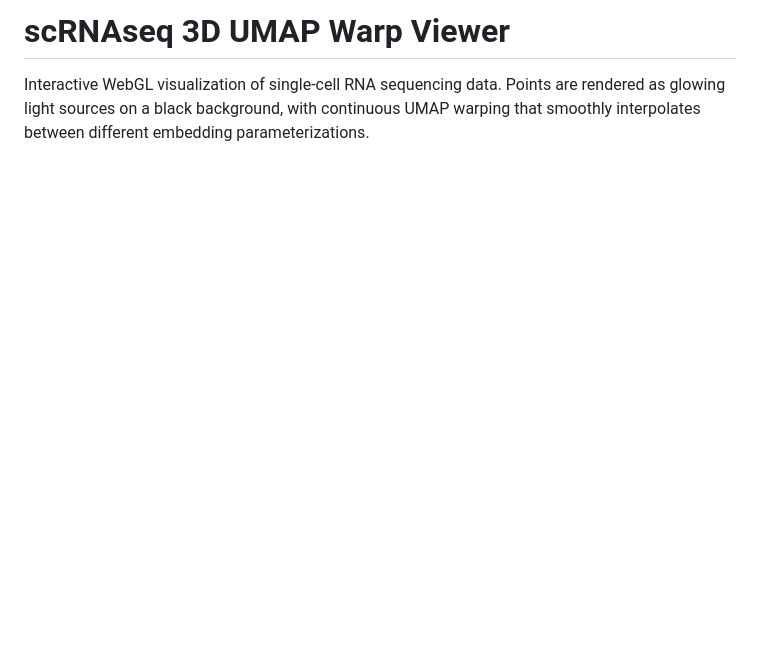
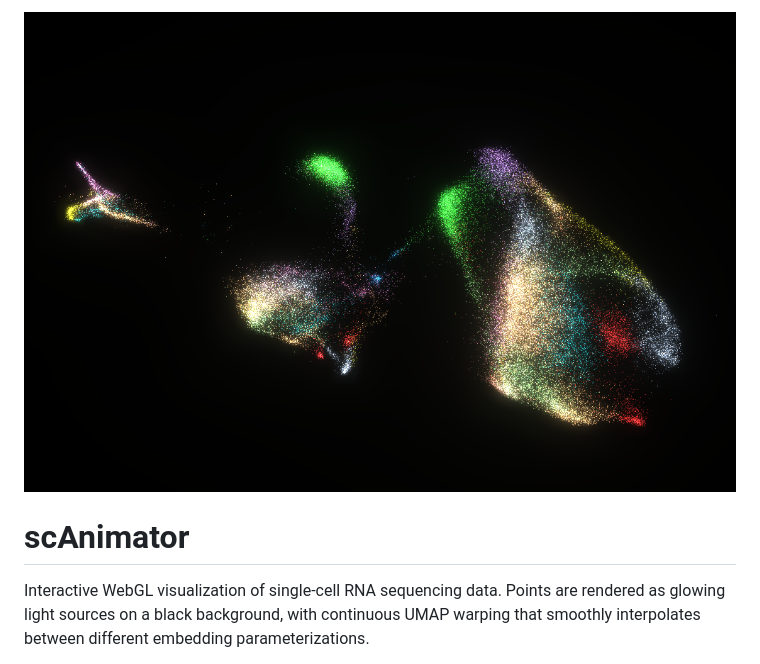
Before and after one commit to GSNautilus/scAnimator, a Markdown page: README.md, the part around one of its changes. GitHub-like rendering; pictures changed too: media/logo.png (added); blank space fills up the shorter version.

```diff
--- a/README.md
+++ b/README.md
@@ -1,4 +1,8 @@
-# scRNAseq 3D UMAP Warp Viewer
+<p align="center">
+  <img src="media/logo.png" width="720" alt="scAnimator">
+</p>
+
+# scAnimator
 
 Interactive WebGL visualization of single-cell RNA sequencing data. Points are rendered as glowing light sources on a black background, with continuous UMAP warping that smoothly interpolates between different embedding parameterizations.
 
```
Also changed, not shown: other parts of README.md (+7 -1 lines), media/interface.png (added), 2 other files.
